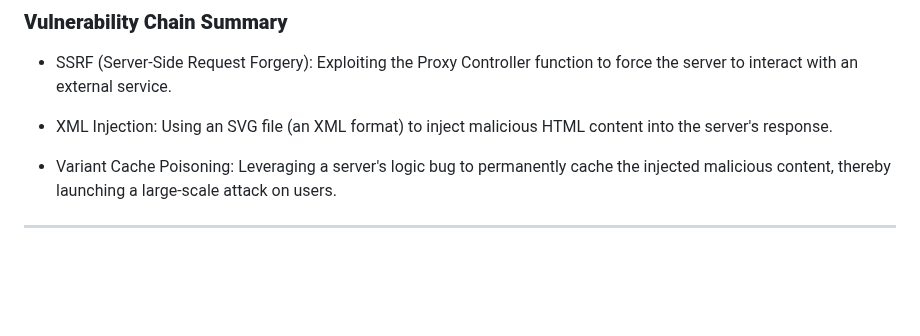
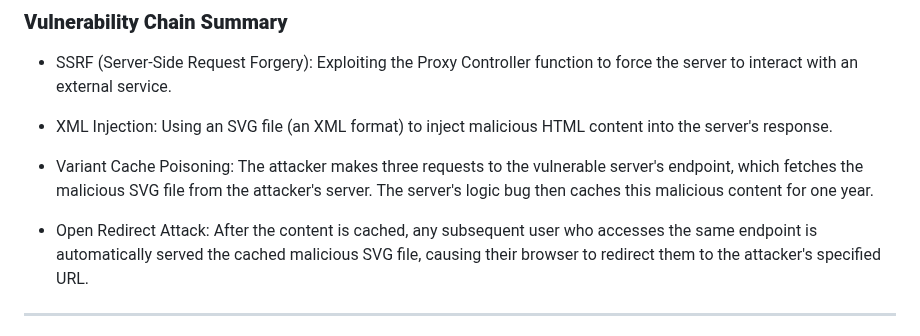
Before and after one commit to thewindghost/thewindghost.github.io, a Markdown page: posts/SSRF-induced-Cache-Poisoning-Logic-Bug-en.md, the part around the change. Rendered like a GitHub page; blank space fills up the shorter version.

```diff
--- a/posts/SSRF-induced-Cache-Poisoning-Logic-Bug-en.md
+++ b/posts/SSRF-induced-Cache-Poisoning-Logic-Bug-en.md
@@ -14,7 +14,8 @@ An initial Server-Side Request Forgery (SSRF) vulnerability was underrated (P5)
 
 - XML Injection: Using an SVG file (an XML format) to inject malicious HTML content into the server's response.
 
-- Variant Cache Poisoning: Leveraging a server's logic bug to permanently cache the injected malicious content, thereby launching a large-scale attack on users.
+- Variant Cache Poisoning: The attacker makes three requests to the vulnerable server's endpoint, which fetches the malicious SVG file from the attacker's server. The server's logic bug then caches this malicious content for one year.
+- Open Redirect Attack: After the content is cached, any subsequent user who accesses the same endpoint is automatically served the cached malicious SVG file, causing their browser to redirect them to the attacker's specified URL.
 
 ---
 ## 1. Server-Side Request Forgery (SSRF) Vulnerability Leading to Variant Cache Poisoning
```
